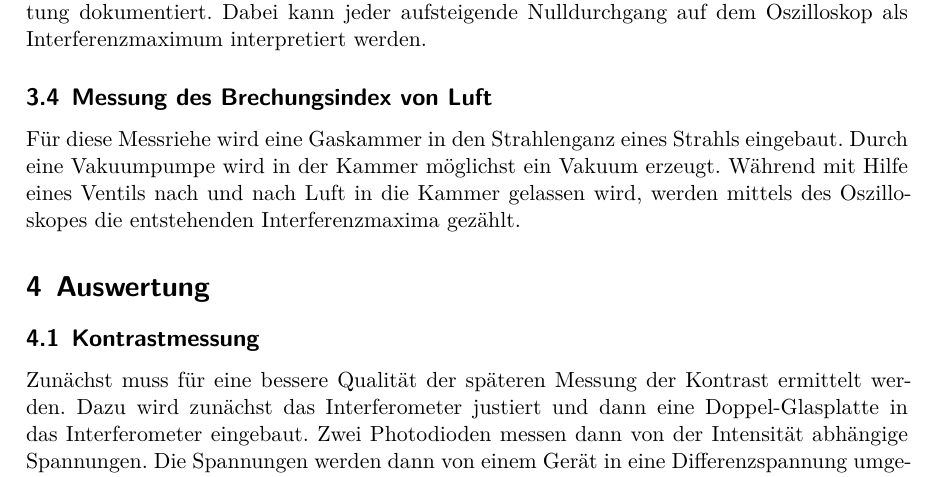
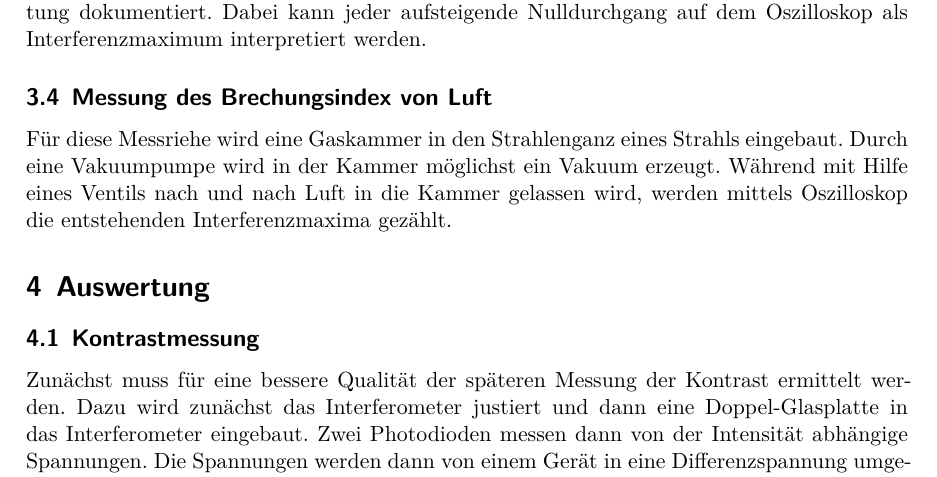
Before and after one commit to henne169/FP, a LaTeX document (V64-Interferometrie/V64.tex, which reads V64-Interferometrie/durch.tex): part of page 6 of 10, cut so that both start at the same text. Compiled offline with XeLaTeX.

Commit message:
jetzt vllt fertig

```diff
--- a/V64-Interferometrie/durch.tex
+++ b/V64-Interferometrie/durch.tex
@@ -31,4 +31,4 @@ Dabei kann jeder aufsteigende Nulldurchgang auf dem Oszilloskop als Interferenzm
 Für diese Messriehe wird eine Gaskammer in den Strahlenganz eines Strahls eingebaut.
 Durch eine Vakuumpumpe wird in der Kammer möglichst ein Vakuum erzeugt.
 Während mit Hilfe eines Ventils nach und nach Luft in die Kammer gelassen wird,
-werden mittels des Oszilloskopes die entstehenden Interferenzmaxima gezählt.
+werden mittels Oszilloskop die entstehenden Interferenzmaxima gezählt.
```
